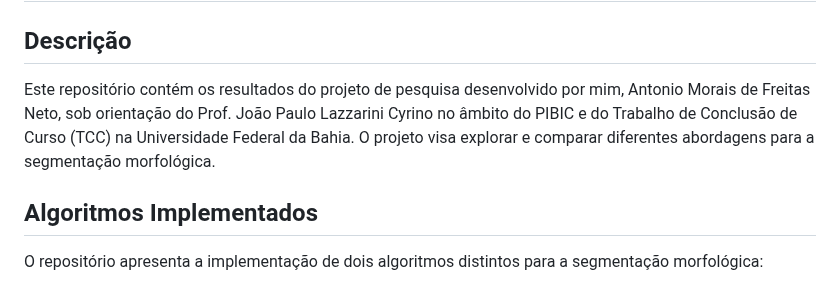
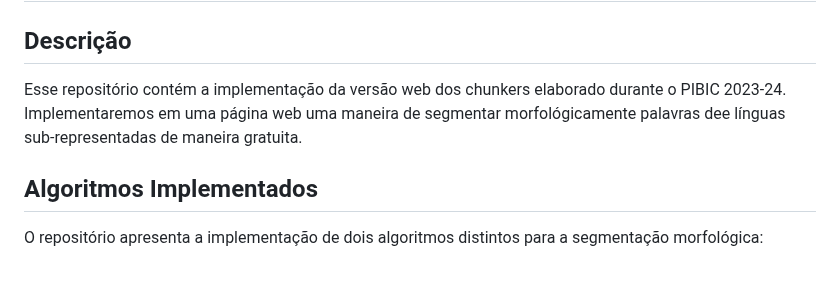
Before and after one commit to Netoamf/web-chunker, a Markdown page: README.md, the part around the change. Drawn GitHub-style.

```diff
--- a/README.md
+++ b/README.md
@@ -3,7 +3,7 @@
 ## (PB)
 ## Descrição
 
-Este repositório contém os resultados do projeto de pesquisa desenvolvido por mim, Antonio Morais de Freitas Neto, sob orientação do Prof. João Paulo Lazzarini Cyrino no âmbito do PIBIC e do Trabalho de Conclusão de Curso (TCC) na Universidade Federal da Bahia. O projeto visa explorar e comparar diferentes abordagens para a segmentação morfológica.
+Esse repositório contém a implementação da versão web dos chunkers elaborado durante o PIBIC 2023-24. Implementaremos em uma página web uma maneira de segmentar morfológicamente palavras dee línguas sub-representadas de maneira gratuita.
 
 ## Algoritmos Implementados
 
```
